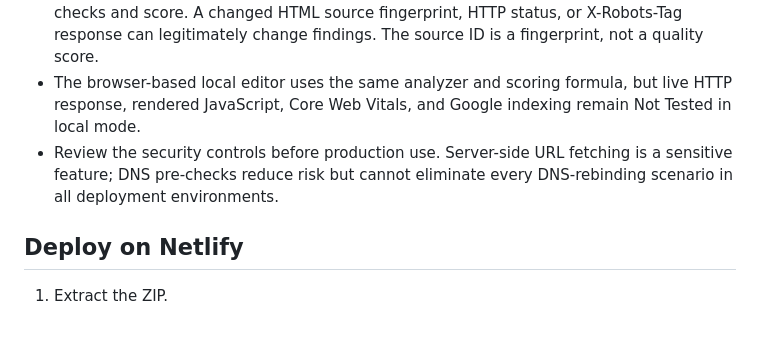
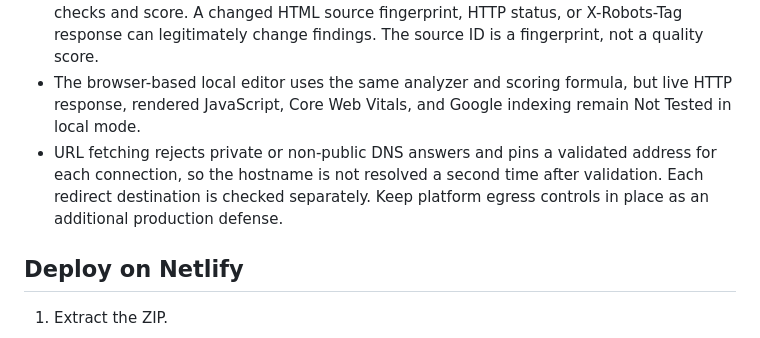
Before and after one commit to mumar405/ruvixsa-seo-audit, a Markdown page: README.md, the part around the change. Drawn GitHub-style.

Commit message:
Document pinned DNS and SSRF protections

```diff
--- a/README.md
+++ b/README.md
@@ -26,7 +26,7 @@ This package contains `index.html` (default Netlify entry), `seo-audit.html` (co
 - A `Pass` is only for the specific source check shown; it does not mean the whole page is SEO-perfect.
 - Repeated audits of identical HTML and identical response metadata produce the same checks and score. A changed HTML source fingerprint, HTTP status, or X-Robots-Tag response can legitimately change findings. The source ID is a fingerprint, not a quality score.
 - The browser-based local editor uses the same analyzer and scoring formula, but live HTTP response, rendered JavaScript, Core Web Vitals, and Google indexing remain Not Tested in local mode.
-- Review the security controls before production use. Server-side URL fetching is a sensitive feature; DNS pre-checks reduce risk but cannot eliminate every DNS-rebinding scenario in all deployment environments.
+- URL fetching rejects private or non-public DNS answers and pins a validated address for each connection, so the hostname is not resolved a second time after validation. Each redirect destination is checked separately. Keep platform egress controls in place as an additional production defense.
 
 ## Deploy on Netlify
 
```
